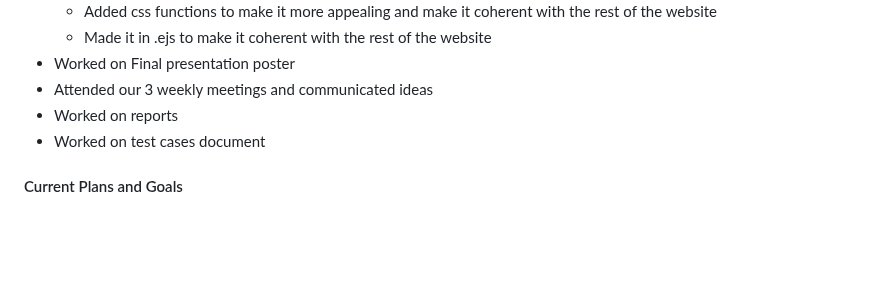
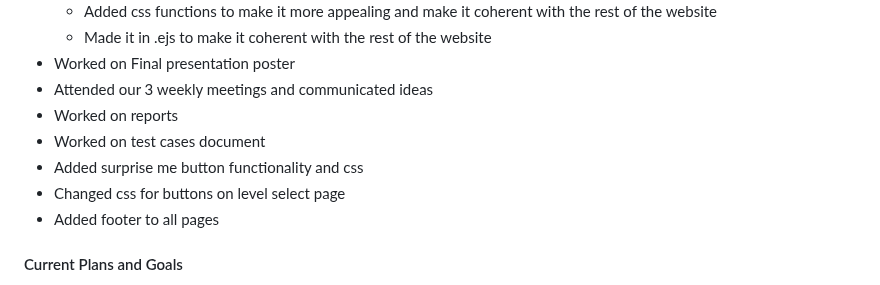
Before and after one commit to peytonju/team-5-spryntax, a Markdown page: reports/03.05.2025.md, the part around the change. Rendered like a GitHub page; blank space fills up the shorter version.

```diff
--- a/reports/03.05.2025.md
+++ b/reports/03.05.2025.md
@@ -81,6 +81,9 @@
 - Attended our 3 weekly meetings and communicated ideas
 - Worked on reports
 - Worked on test cases document
+- Added surprise me button functionality and css
+- Changed css for buttons on level select page
+- Added footer to all pages
 #### Current Plans and Goals
 - Finish about us page content and functionality
 - Add footers to all pages
```
